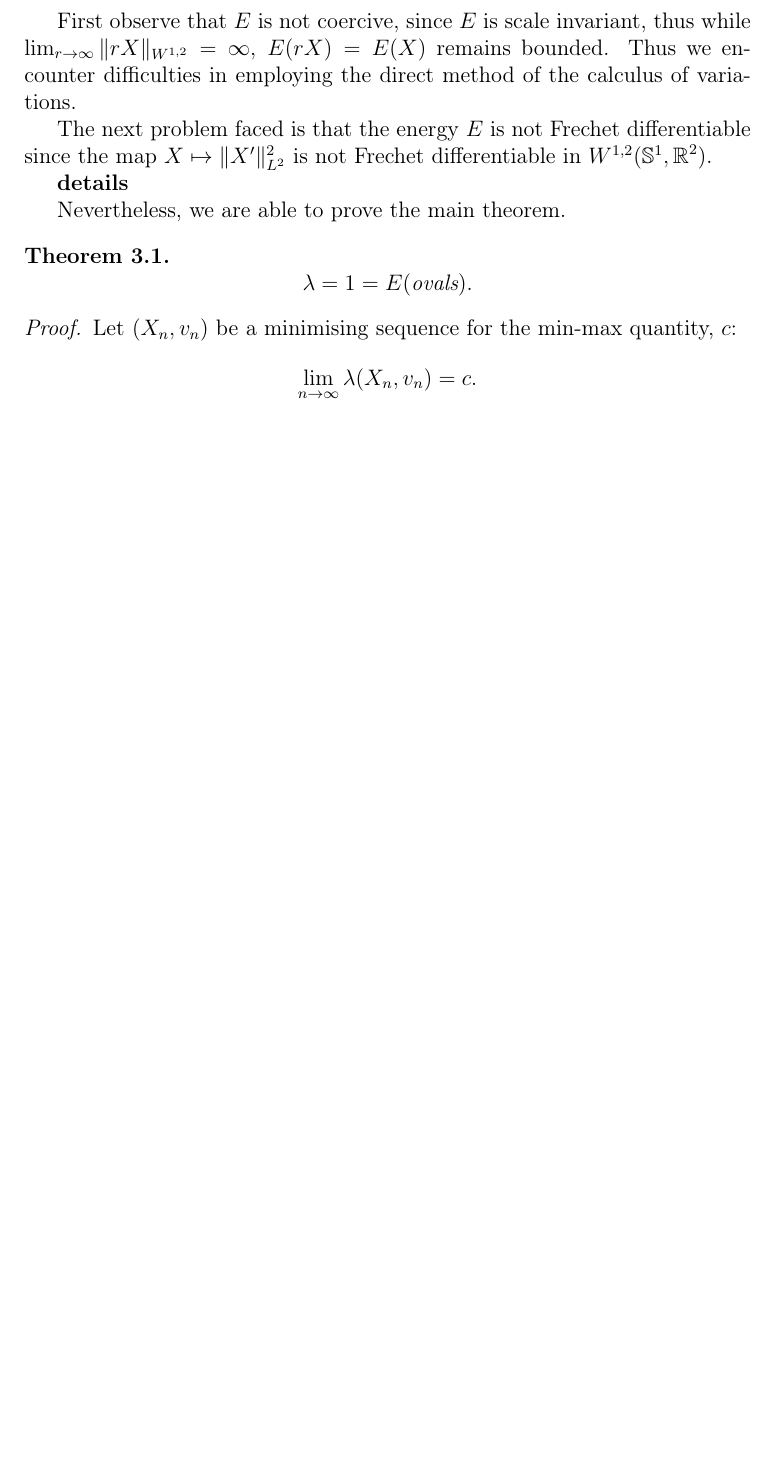
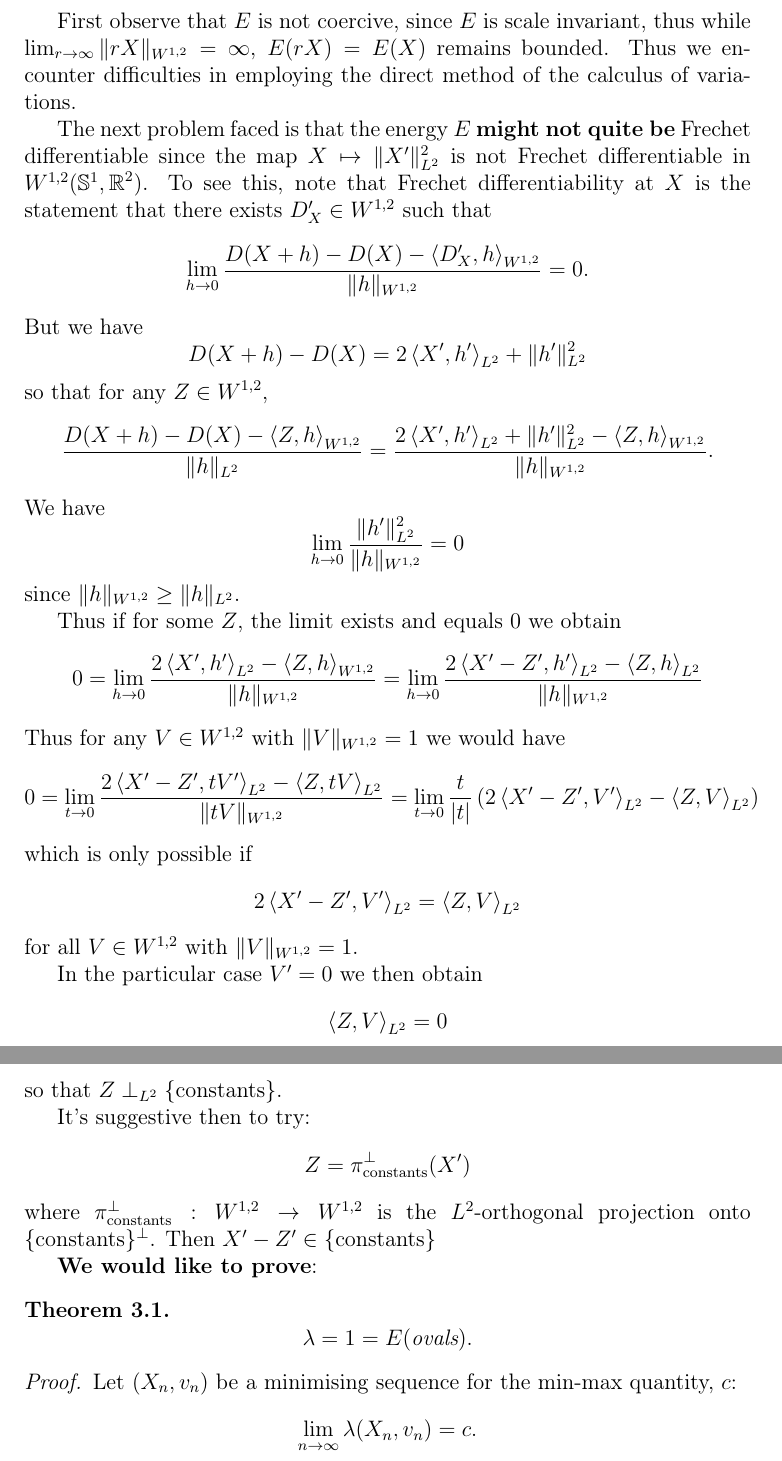
Before and after one commit to pabryan/ovals, a LaTeX document (minmax.tex): part of page 5 of 6 before the commit and two parts of pages 5 and 6 of 7 after it, the two joined at a grey line, cut so that both start at the same text, the shorter picture padded with empty space. Compiled offline with pdfLaTeX.

Commit message:
Wrote about Gateaux/Frechet differentiability.

```diff
--- a/minmax.tex
+++ b/minmax.tex
@@ -175,11 +175,51 @@ The energy \(E\) has some undesirable properties that prevent us from characteri
 
 First observe that \(E\) is not coercive, since \(E\) is scale invariant, thus while \(\lim_{r\to \infty} \|rX\|_{W^{1,2}} = \infty\), \(E(r X) = E(X)\) remains bounded. Thus we encounter difficulties in employing the direct method of the calculus of variations.
 
-The next problem faced is that the energy \(E\) is not Frechet differentiable since the map \(X \mapsto \|X'\|_{L^2}^2\) is not Frechet differentiable in \(W^{1,2} (\So, \RR^2)\).
+The next problem faced is that the energy \(E\) \textbf{might not quite be} Frechet differentiable since the map \(X \mapsto \|X'\|_{L^2}^2\) is not Frechet differentiable in \(W^{1,2} (\So, \RR^2)\). To see this, note that Frechet differentiability at \(X\) is the statement that there exists \(D'_X \in W^{1,2}\) such that
+\[
+\lim_{h \to 0} \frac{D(X + h) - D(X) - \inpr{D'_X}{h}_{W^{1,2}}}{\|h\|_{W^{1,2}}} = 0.
+\]
+But we have
+\[
+D(X + h) - D(X) = 2 \inpr{X'}{h'}_{L^2} + \|h'\|^2_{L^2}
+\]
+so that for any \(Z \in W^{1,2}\),
+\[
+\frac{D(X + h) - D(X) - \inpr{Z}{h}_{W^{1,2}}}{\|h\|_{L^2}} = \frac{2 \inpr{X'}{h'}_{L^2} + \|h'\|^2_{L^2} - \inpr{Z}{h}_{W^{1,2}}}{\|h\|_{W^{1,2}}}.
+\]
+We have
+\[
+\lim_{h\to 0} \frac{\|h'\|^2_{L^2}}{\|h\|_{W^{1,2}}} = 0
+\]
+since \(\|h\|_{W^{1,2}} \geq \|h\|_{L^2}\).
 
-\textbf{details}
+Thus if for some \(Z\), the limit exists and equals \(0\) we obtain
+\[
+0 = \lim_{h\to 0} \frac{2 \inpr{X'}{h'}_{L^2} - \inpr{Z}{h}_{W^{1,2}}}{\|h\|_{W^{1,2}}} = \lim_{h\to 0} \frac{2 \inpr{X' - Z'}{h'}_{L^2} - \inpr{Z}{h}_{L^2}}{\|h\|_{W^{1,2}}}
+\]
+Thus for any \(V \in W^{1,2}\) with \(\|V\|_{W^{1,2}} = 1\) we would have
+\[
+0 = \lim_{t\to 0} \frac{2 \inpr{X' - Z'}{tV'}_{L^2} - \inpr{Z}{tV}_{L^2}}{\|tV\|_{W^{1,2}}} = \lim_{t\to 0} \frac{t}{|t|} \left(2 \inpr{X' - Z'}{V'}_{L^2} - \inpr{Z}{V}_{L^2}\right)
+\]
+which is only possible if
+\[
+2 \inpr{X' - Z'}{V'}_{L^2} = \inpr{Z}{V}_{L^2}
+\]
+for all \(V \in W^{1,2}\) with \(\|V\|_{W^{1,2}} = 1\).
 
-Nevertheless, we are able to prove the main theorem.
+In the particular case \(V' = 0\) we then obtain
+\[
+\inpr{Z}{V}_{L^2} = 0
+\]
+so that \(Z \perp_{L^2} \lbrace \text{constants} \rbrace\).
+
+It's suggestive then to try:
+\[
+Z = \pi^{\perp}_{\text{constants}} (X')
+\]
+where \(\pi^{\perp}_{\text{constants}} : W^{1,2} \to W^{1,2}\) is the \(L^2\)-orthogonal projection onto \(\lbrace \text{constants}\rbrace^{\perp}\). Then \(X' - Z' \in \lbrace \text{constants}\rbrace\)
+
+\textbf{We would like to prove}:
 
 \begin{theorem}
 \[
```
